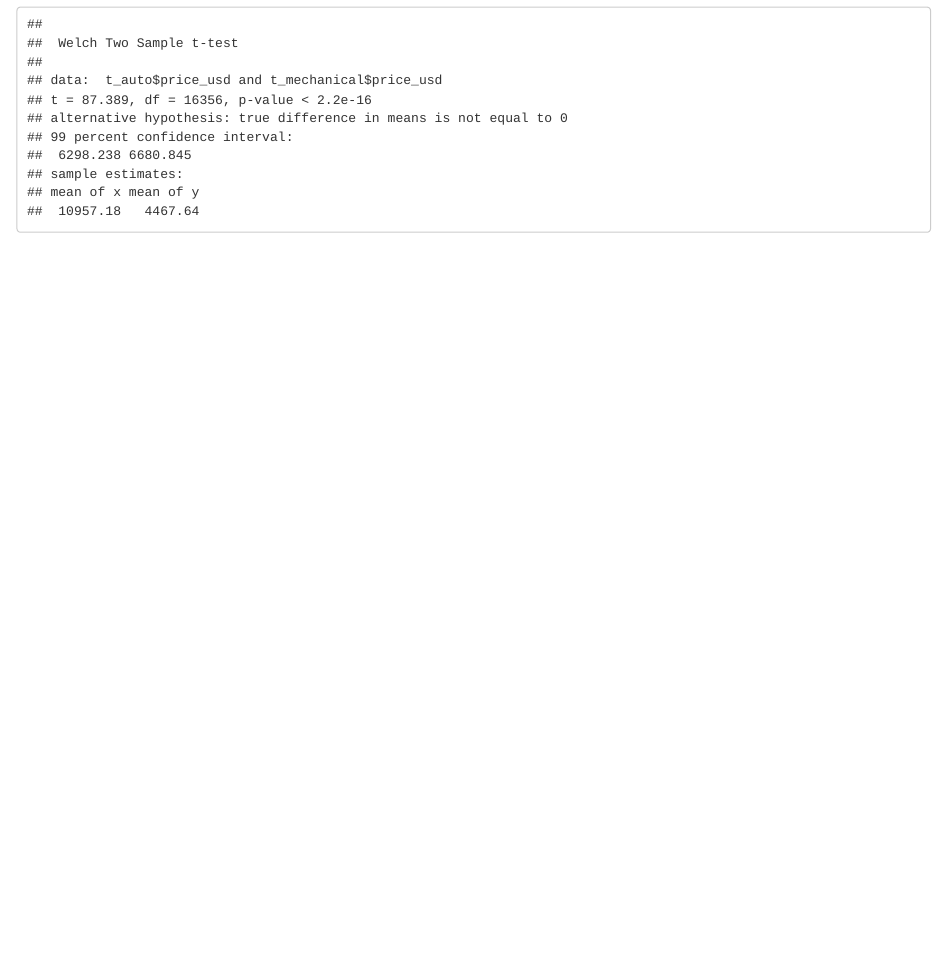
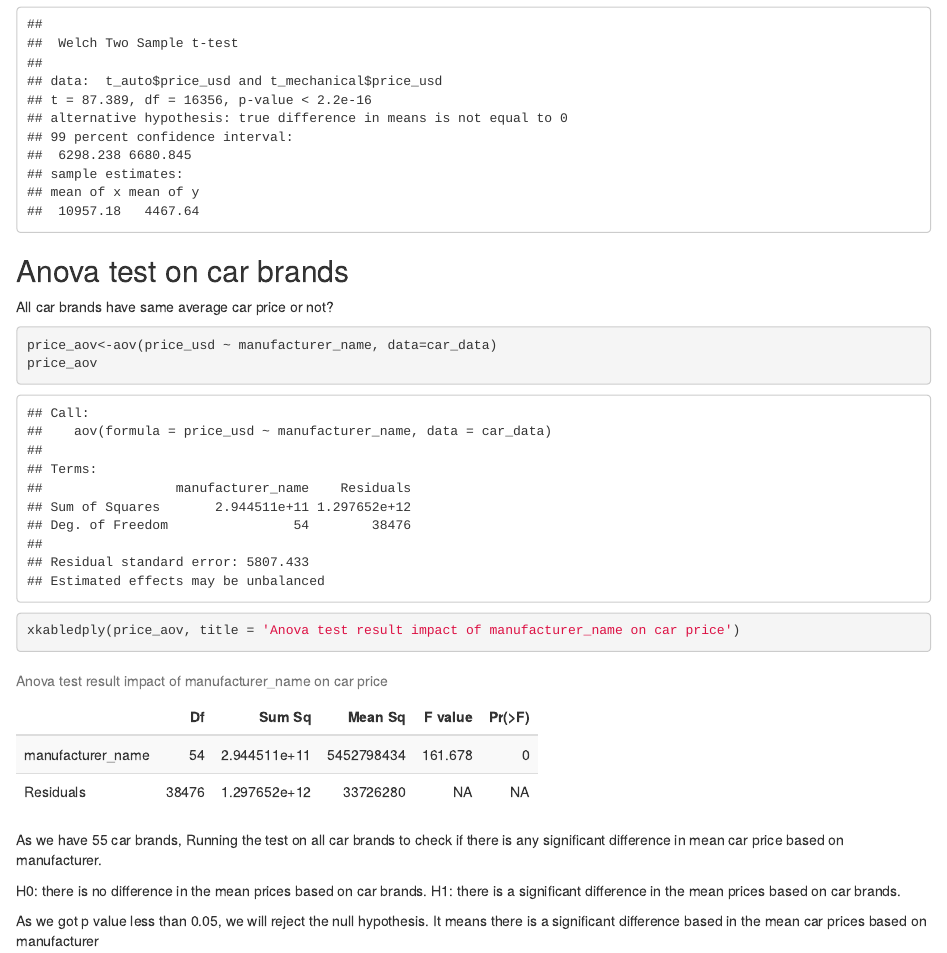
Before and after one commit to MANOJKUMAR1302/22FA_Dataverse_Team08, an R Markdown document (Hypothesis_Testing.Rmd): the page in a window 1100 px wide, from 15320 px down before the commit and from 15340 px down after it, so that both start at the same text. The pictures show the output file Hypothesis_Testing.html that the author committed with the source, opened offline.

Commit message:
added hypothesis testing for manufacturer

````diff
--- a/Hypothesis_Testing.Rmd
+++ b/Hypothesis_Testing.Rmd
@@ -444,3 +444,23 @@ t_auto = subset(car_data, transmission == "automatic")
 t_mechanical = subset(car_data, transmission == "mechanical")
 t.test(x = t_auto$price_usd, y = t_mechanical$price_usd, conf.level = 0.99)
 ```
+
+## Anova test on car brands
+
+All car brands have same average car price or not?
+```{r}
+price_aov<-aov(price_usd ~ manufacturer_name, data=car_data)
+price_aov
+```
+
+```{r}
+xkabledply(price_aov, title = 'Anova test result impact of manufacturer_name on car price')
+```
+
+As we have 55 car brands, Running the test on all car brands to check if there is any significant difference in mean car price based on manufacturer.
+
+H0: there is no difference in the mean prices based on car brands.
+H1: there is a significant difference in the mean prices based on car brands.
+
+As we got p value less than 0.05, we will reject the null hypothesis.
+It means there is a significant difference based in the mean car prices based on manufacturer
````
Also changed, not shown: Hypothesis_Testing.html, Hypothesis_Testing.Rmd (2 more changed lines).
